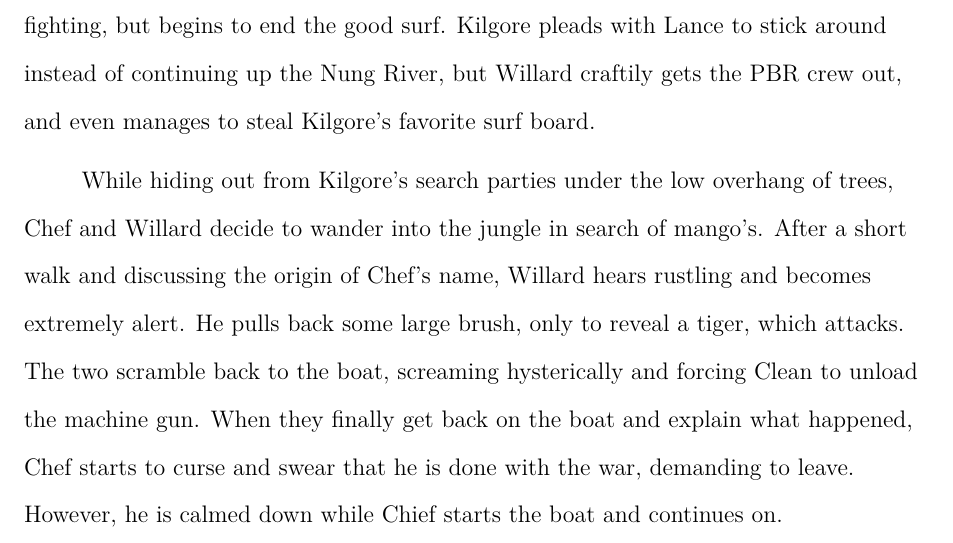
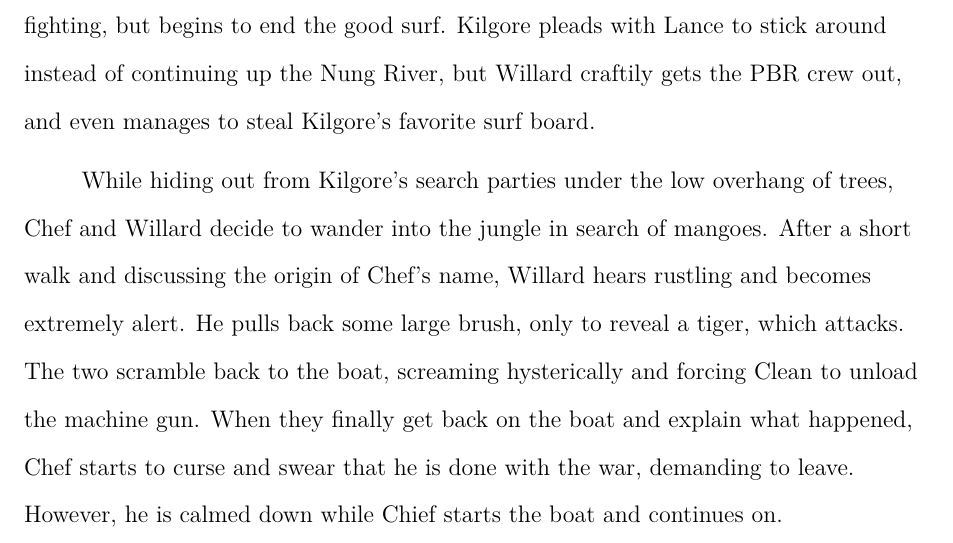
Before and after one commit to ArthurSemilla/psych4501_paper, a LaTeX paper (paper.tex): part of page 4 of 11, cut so that both start at the same text. Compiled offline with pdfLaTeX.

Commit message:
Removed contractions

```diff
--- a/paper.tex
+++ b/paper.tex
@@ -29,7 +29,7 @@ He meets up with the Navy crew known as the PBR, consisting of the captain Chief
 
 Before reaching the river, they rendezvous with Lieutenant Colonel Bill Kilgore, who is in charge of a helicopter air squadron. They discuss getting to the Nung River, and are met with great resistance until Kilgore discovers Lance is a professional surfer. Being a surfing fan himself, and being informed one of the main entrances to the Nung River has 6 foot waves, he agrees to assist. When arriving at the mouth of the river, Kilgore shows his true colors, blasting "Ride of the Valkyries" while raining death onto the village below. After decimating the village, Kilgore demands two of his men test the waters for surfing, while mortars are bombarding around them from the edges of the jungle around the village. Eventually, a napalm strike on the tree line ends most of the fighting, but begins to end the good surf. Kilgore pleads with Lance to stick around instead of continuing up the Nung River, but Willard craftily gets the PBR crew out, and even manages to steal Kilgore's favorite surf board.
 
-While hiding out from Kilgore's search parties under the low overhang of trees, Chef and Willard decide to wander into the jungle in search of mango's. After a short walk and discussing the origin of Chef's name, Willard hears rustling and becomes extremely alert. He pulls back some large brush, only to reveal a tiger, which attacks. The two scramble back to the boat, screaming hysterically and forcing Clean to unload the machine gun. When they finally get back on the boat and explain what happened, Chef starts to curse and swear that he is done with the war, demanding to leave. However, he is calmed down while Chief starts the boat and continues on.
+While hiding out from Kilgore's search parties under the low overhang of trees, Chef and Willard decide to wander into the jungle in search of mangoes. After a short walk and discussing the origin of Chef's name, Willard hears rustling and becomes extremely alert. He pulls back some large brush, only to reveal a tiger, which attacks. The two scramble back to the boat, screaming hysterically and forcing Clean to unload the machine gun. When they finally get back on the boat and explain what happened, Chef starts to curse and swear that he is done with the war, demanding to leave. However, he is calmed down while Chief starts the boat and continues on.
 
 Eventually the crew reaches Hau Phat, a resupply camp they desperately need. After being brushed off when asking for more fuel, Willard takes actions into his own hands. He grabs the soldier in charge of distributing supplies and demands fuel. The soldier agrees and apologizes, also giving the crew free tickets to the Playboy bunnies' show.
 
```
Also changed, not shown: paper.pdf, 1 other file.
